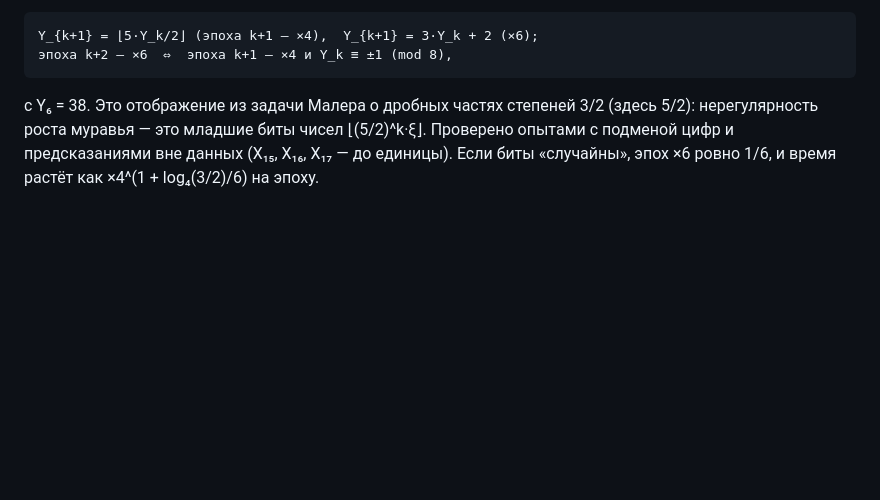
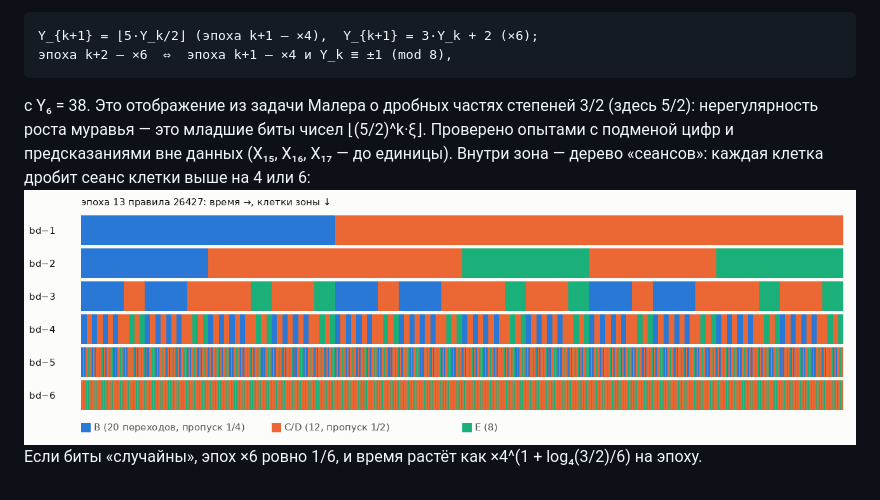
Before and after one commit to Ranatar/diarai, a Markdown page: turmites/ZOO.md, the part around the change. Rendered like a GitHub page; pictures changed too: turmites/img/4612-26427-zone-epoch13.png (added); blank space fills up the shorter version.

```diff
--- a/turmites/ZOO.md
+++ b/turmites/ZOO.md
@@ -334,4 +334,6 @@
 
 с Y₆ = 38. Это отображение из задачи Малера о дробных частях степеней 3/2 (здесь 5/2): нерегулярность
 роста муравья — это младшие биты чисел ⌊(5/2)^k·ξ⌋. Проверено опытами с подменой цифр и предсказаниями вне данных
-(X₁₅, X₁₆, X₁₇ — до единицы). Если биты «случайны», эпох ×6 ровно 1/6, и время растёт как ×4^(1 + log₄(3/2)/6) на эпоху.
+(X₁₅, X₁₆, X₁₇ — до единицы). Внутри зона — дерево «сеансов»: каждая клетка дробит сеанс клетки выше на 4 или 6:
+![зона 26427](img/4612-26427-zone-epoch13.png)
+ Если биты «случайны», эпох ×6 ровно 1/6, и время растёт как ×4^(1 + log₄(3/2)/6) на эпоху.
```
Also changed, not shown: turmites/c26427/README.md (+3 -0 lines), 1 other file.
